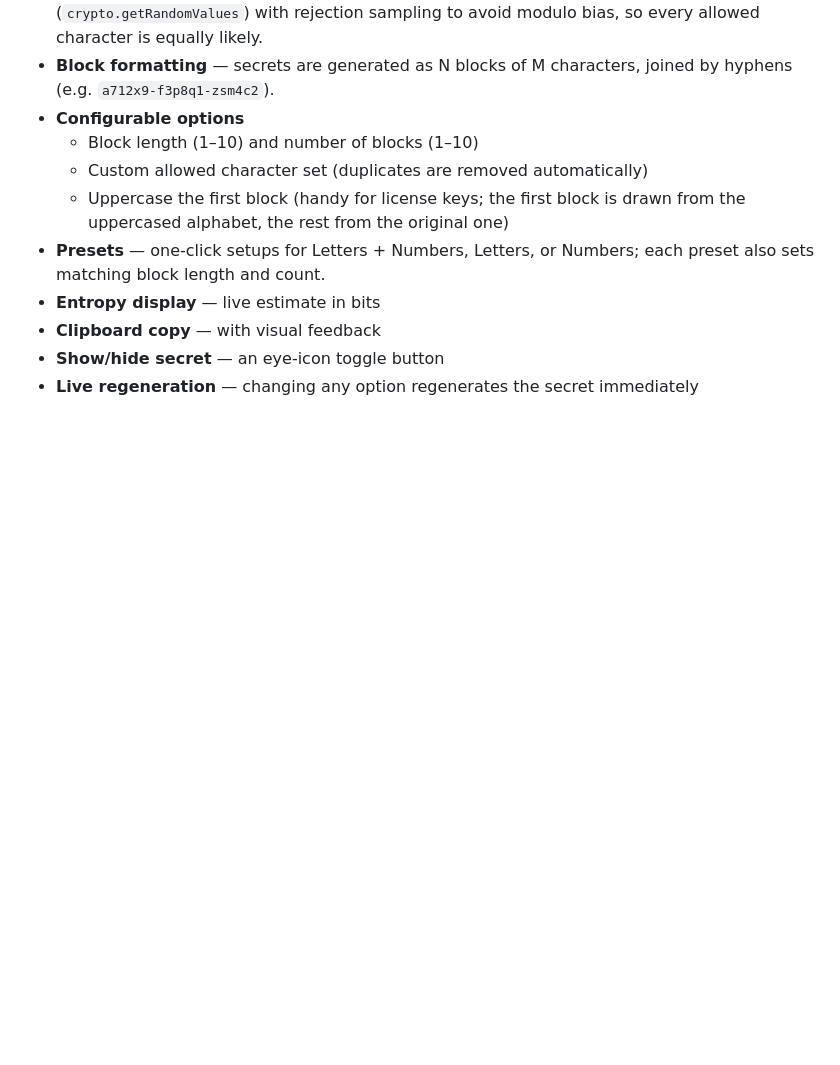
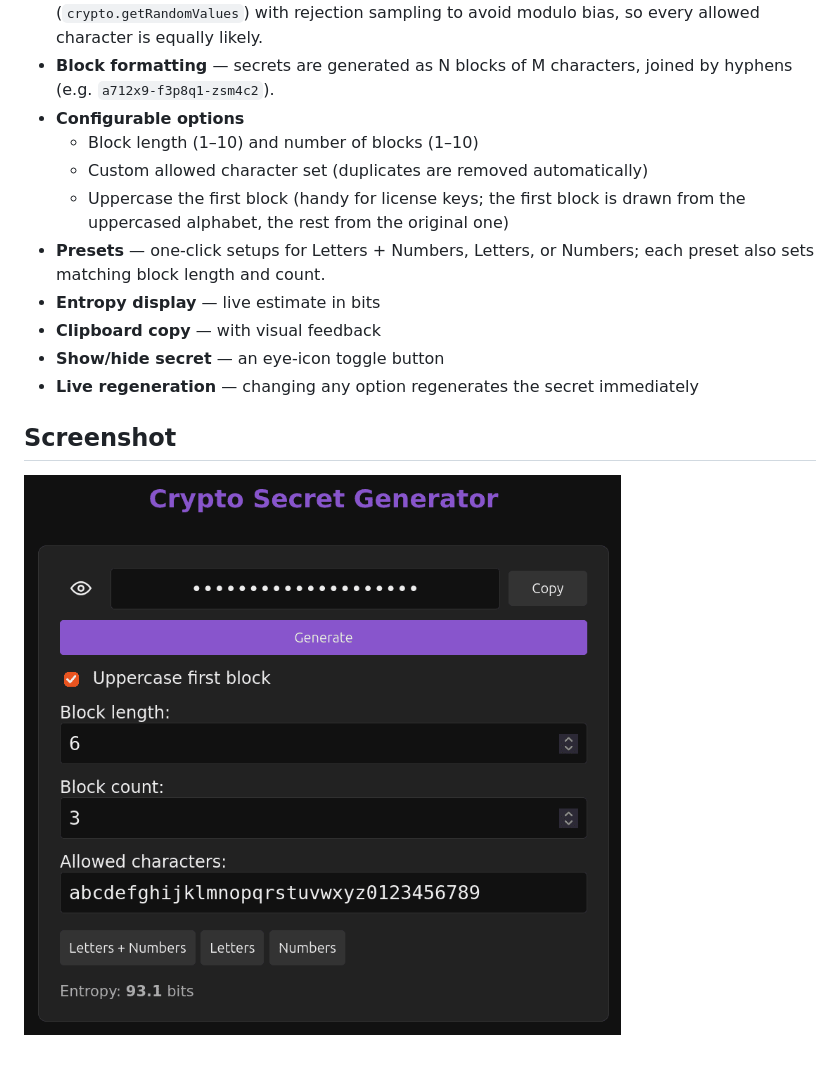
Before and after one commit to kompanie-dev/crypto-secret-generator, a Markdown page: README.md, the part around the change. Drawn GitHub-style; pictures changed too: Screenshot.png (added); blank space fills up the shorter version.

Commit message:
Add screenshot to README

```diff
--- a/README.md
+++ b/README.md
@@ -15,3 +15,7 @@ A single-page web app for generating random secrets, API keys, and license-code-
 - **Clipboard copy** — with visual feedback
 - **Show/hide secret** — an eye-icon toggle button
 - **Live regeneration** — changing any option regenerates the secret immediately
+
+## Screenshot
+
+![Screenshot](./Screenshot.png)
```
